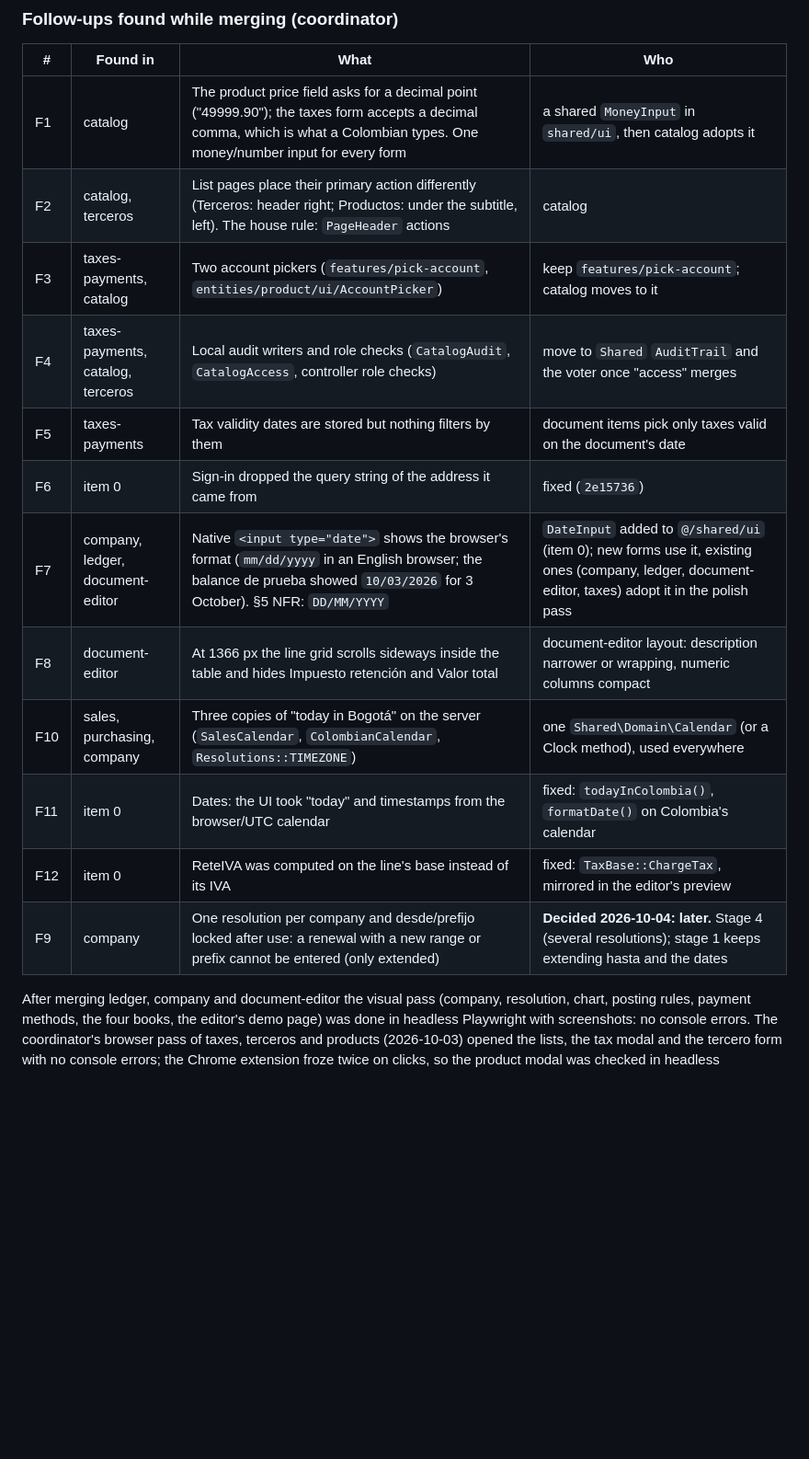
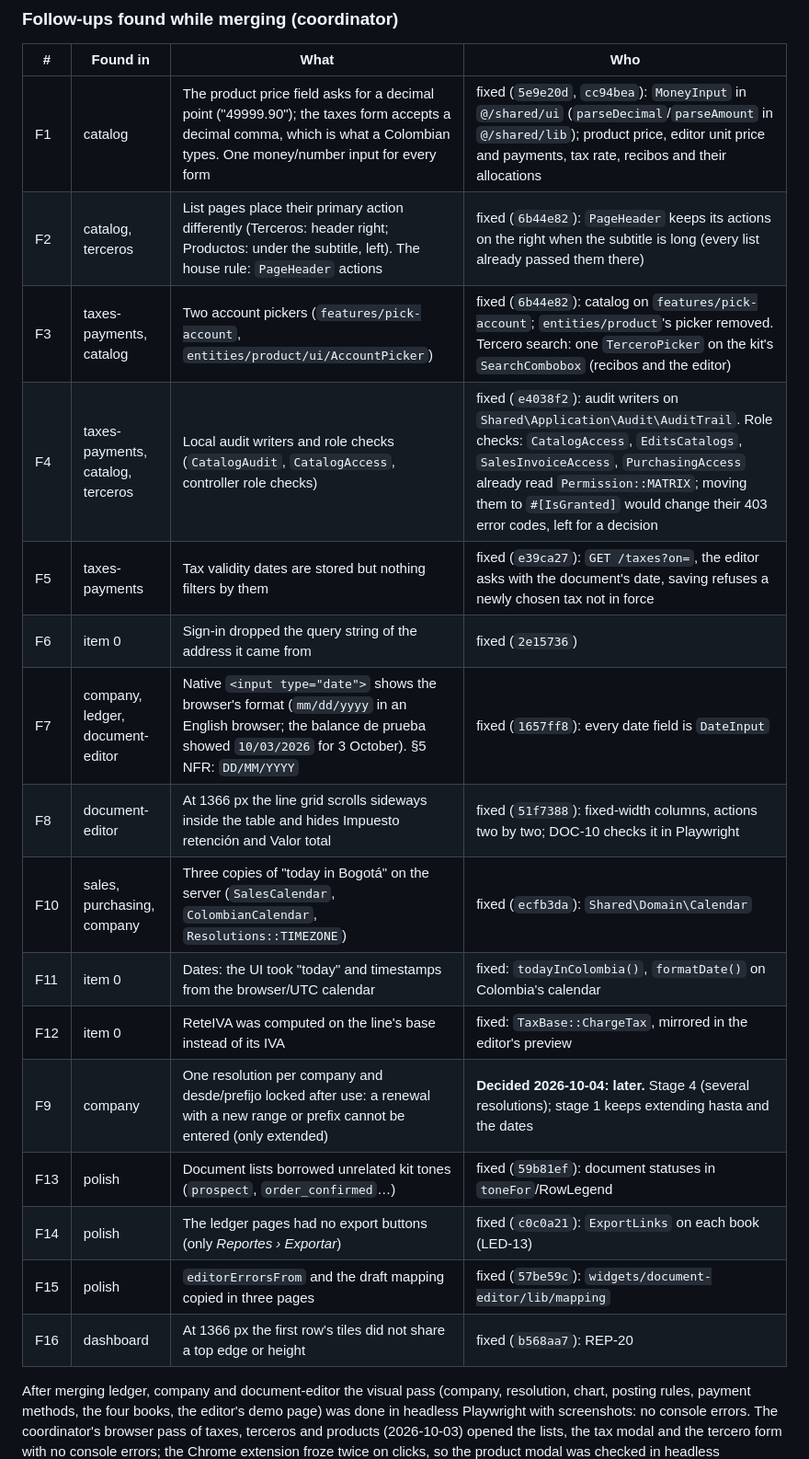
Before and after one commit to sbarbosa115/eclipse, a Markdown page: docs/pdr/prd-accounting.md, the part around the change. Shown at 92% size. Rendered like a GitHub page; blank space fills up the shorter version.

Commit message:
PRD: the polish pass closes F1–F5, F7, F8, F10 and records F13–F16
Co-Authored-By: Claude Opus 5.5 <noreply@anthropic.com>
Claude-Session: https://claude.ai/code/session_017QuJ7Xy89zTvNfiUS82Rfr

```diff
--- a/docs/pdr/prd-accounting.md
+++ b/docs/pdr/prd-accounting.md
@@ -665,18 +665,22 @@ second one; it may only extend it through props.
 
 | # | Found in | What | Who |
 |---|---|---|---|
-| F1 | catalog | The product price field asks for a decimal point ("49999.90"); the taxes form accepts a decimal comma, which is what a Colombian types. One money/number input for every form | a shared `MoneyInput` in `shared/ui`, then catalog adopts it |
-| F2 | catalog, terceros | List pages place their primary action differently (Terceros: header right; Productos: under the subtitle, left). The house rule: `PageHeader` actions | catalog |
-| F3 | taxes-payments, catalog | Two account pickers (`features/pick-account`, `entities/product/ui/AccountPicker`) | keep `features/pick-account`; catalog moves to it |
-| F4 | taxes-payments, catalog, terceros | Local audit writers and role checks (`CatalogAudit`, `CatalogAccess`, controller role checks) | move to `Shared` `AuditTrail` and the voter once "access" merges |
-| F5 | taxes-payments | Tax validity dates are stored but nothing filters by them | document items pick only taxes valid on the document's date |
+| F1 | catalog | The product price field asks for a decimal point ("49999.90"); the taxes form accepts a decimal comma, which is what a Colombian types. One money/number input for every form | fixed (`5e9e20d`, `cc94bea`): `MoneyInput` in `@/shared/ui` (`parseDecimal`/`parseAmount` in `@/shared/lib`); product price, editor unit price and payments, tax rate, recibos and their allocations |
+| F2 | catalog, terceros | List pages place their primary action differently (Terceros: header right; Productos: under the subtitle, left). The house rule: `PageHeader` actions | fixed (`6b44e82`): `PageHeader` keeps its actions on the right when the subtitle is long (every list already passed them there) |
+| F3 | taxes-payments, catalog | Two account pickers (`features/pick-account`, `entities/product/ui/AccountPicker`) | fixed (`6b44e82`): catalog on `features/pick-account`; `entities/product`'s picker removed. Tercero search: one `TerceroPicker` on the kit's `SearchCombobox` (recibos and the editor) |
+| F4 | taxes-payments, catalog, terceros | Local audit writers and role checks (`CatalogAudit`, `CatalogAccess`, controller role checks) | fixed (`e4038f2`): audit writers on `Shared\Application\Audit\AuditTrail`. Role checks: `CatalogAccess`, `EditsCatalogs`, `SalesInvoiceAccess`, `PurchasingAccess` already read `Permission::MATRIX`; moving them to `#[IsGranted]` would change their 403 error codes, left for a decision |
+| F5 | taxes-payments | Tax validity dates are stored but nothing filters by them | fixed (`e39ca27`): `GET /taxes?on=`, the editor asks with the document's date, saving refuses a newly chosen tax not in force |
 | F6 | item 0 | Sign-in dropped the query string of the address it came from | fixed (`2e15736`) |
-| F7 | company, ledger, document-editor | Native `<input type="date">` shows the browser's format (`mm/dd/yyyy` in an English browser; the balance de prueba showed `10/03/2026` for 3 October). §5 NFR: `DD/MM/YYYY` | `DateInput` added to `@/shared/ui` (item 0); new forms use it, existing ones (company, ledger, document-editor, taxes) adopt it in the polish pass |
-| F8 | document-editor | At 1366 px the line grid scrolls sideways inside the table and hides Impuesto retención and Valor total | document-editor layout: description narrower or wrapping, numeric columns compact |
-| F10 | sales, purchasing, company | Three copies of "today in Bogotá" on the server (`SalesCalendar`, `ColombianCalendar`, `Resolutions::TIMEZONE`) | one `Shared\Domain\Calendar` (or a Clock method), used everywhere |
+| F7 | company, ledger, document-editor | Native `<input type="date">` shows the browser's format (`mm/dd/yyyy` in an English browser; the balance de prueba showed `10/03/2026` for 3 October). §5 NFR: `DD/MM/YYYY` | fixed (`1657ff8`): every date field is `DateInput` |
+| F8 | document-editor | At 1366 px the line grid scrolls sideways inside the table and hides Impuesto retención and Valor total | fixed (`51f7388`): fixed-width columns, actions two by two; DOC-10 checks it in Playwright |
+| F10 | sales, purchasing, company | Three copies of "today in Bogotá" on the server (`SalesCalendar`, `ColombianCalendar`, `Resolutions::TIMEZONE`) | fixed (`ecfb3da`): `Shared\Domain\Calendar` |
 | F11 | item 0 | Dates: the UI took "today" and timestamps from the browser/UTC calendar | fixed: `todayInColombia()`, `formatDate()` on Colombia's calendar |
 | F12 | item 0 | ReteIVA was computed on the line's base instead of its IVA | fixed: `TaxBase::ChargeTax`, mirrored in the editor's preview |
 | F9 | company | One resolution per company and desde/prefijo locked after use: a renewal with a new range or prefix cannot be entered (only extended) | **Decided 2026-10-04: later.** Stage 4 (several resolutions); stage 1 keeps extending hasta and the dates |
+| F13 | polish | Document lists borrowed unrelated kit tones (`prospect`, `order_confirmed`…) | fixed (`59b81ef`): document statuses in `toneFor`/RowLegend |
+| F14 | polish | The ledger pages had no export buttons (only *Reportes › Exportar*) | fixed (`c0c0a21`): `ExportLinks` on each book (LED-13) |
+| F15 | polish | `editorErrorsFrom` and the draft mapping copied in three pages | fixed (`57be59c`): `widgets/document-editor/lib/mapping` |
+| F16 | dashboard | At 1366 px the first row's tiles did not share a top edge or height | fixed (`b568aa7`): REP-20 |
 
 After merging ledger, company and document-editor the visual pass (company, resolution, chart, posting rules, payment
 methods, the four books, the editor's demo page) was done in headless Playwright with screenshots: no console errors.
```
